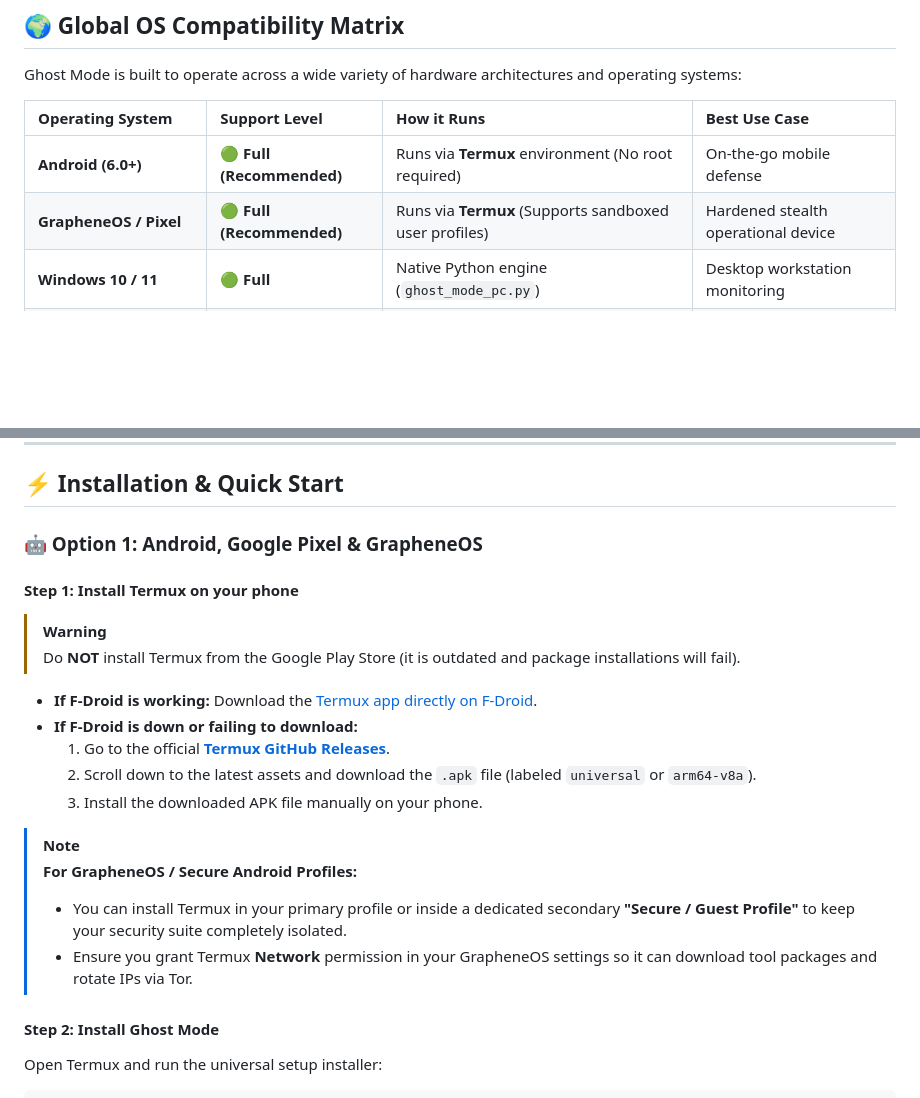
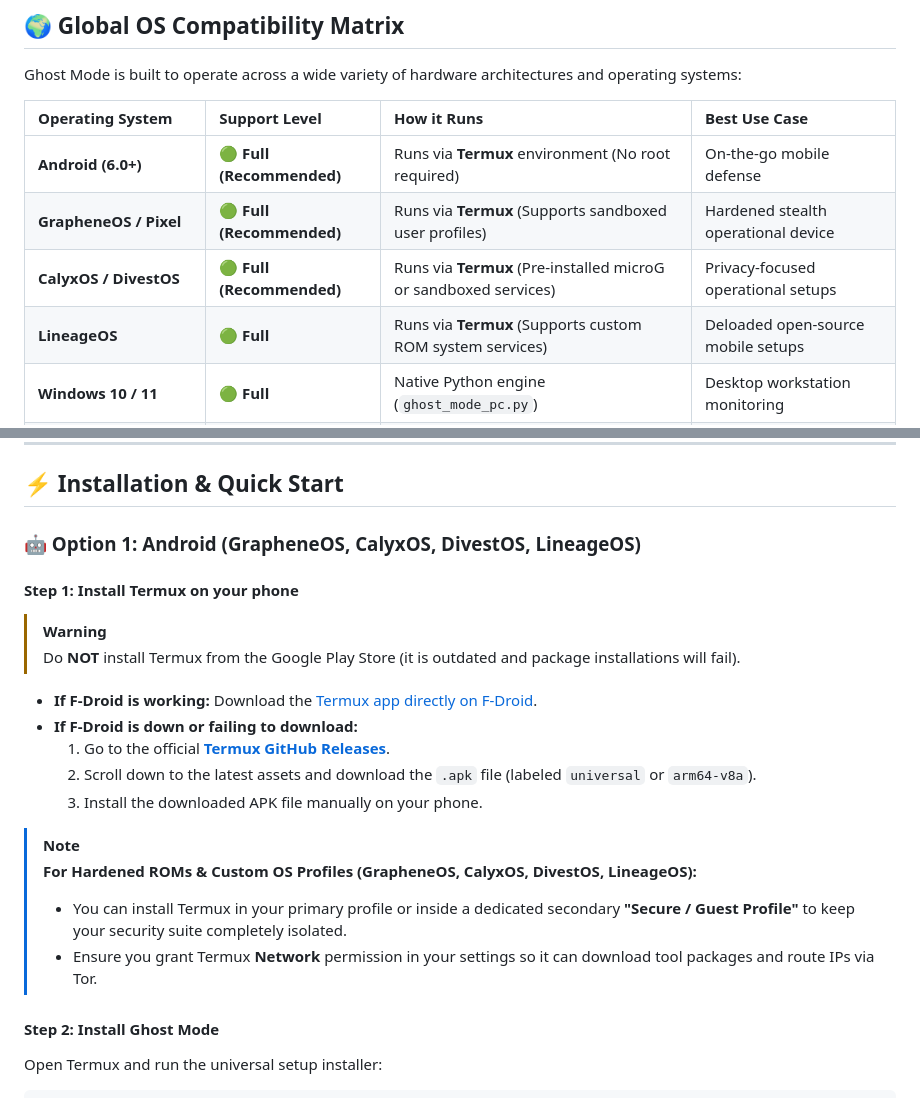
Before and after one commit to AETHERGHOSTOS/ghost-mode, a Markdown page: README.md, 2 parts joined by grey strips. Rendered like a GitHub page; blank space fills up the shorter version.

Commit message:
docs: add CalyxOS, DivestOS, and LineageOS to Global OS compatibility matrix and installation guide

```diff
--- a/README.md
+++ b/README.md
@@ -58,6 +58,8 @@ Ghost Mode is built to operate across a wide variety of hardware architectures a
 | :--- | :--- | :--- | :--- |
 | **Android (6.0+)** | 🟢 **Full (Recommended)** | Runs via **Termux** environment (No root required) | On-the-go mobile defense |
 | **GrapheneOS / Pixel** | 🟢 **Full (Recommended)** | Runs via **Termux** (Supports sandboxed user profiles) | Hardened stealth operational device |
+| **CalyxOS / DivestOS** | 🟢 **Full (Recommended)** | Runs via **Termux** (Pre-installed microG or sandboxed services) | Privacy-focused operational setups |
+| **LineageOS** | 🟢 **Full** | Runs via **Termux** (Supports custom ROM system services) | Deloaded open-source mobile setups |
 | **Windows 10 / 11** | 🟢 **Full** | Native Python engine (`ghost_mode_pc.py`) | Desktop workstation monitoring |
 | **Windows WSL** | 🟢 **Full** | Runs in Windows Subsystem for Linux (WSL Ubuntu/Debian) | Developer environments |
 | **Linux (Ubuntu/Debian)** | 🟢 **Full** | Native terminal daemon | General Linux security & servers |
@@ -70,7 +72,7 @@ Ghost Mode is built to operate across a wide variety of hardware architectures a
 
 ## ⚡ Installation & Quick Start
 
-### 🤖 Option 1: Android, Google Pixel & GrapheneOS
+### 🤖 Option 1: Android (GrapheneOS, CalyxOS, DivestOS, LineageOS)
 
 #### Step 1: Install Termux on your phone
 > [!WARNING]
@@ -83,9 +85,9 @@ Ghost Mode is built to operate across a wide variety of hardware architectures a
   3. Install the downloaded APK file manually on your phone.
 
 > [!NOTE]
-> **For GrapheneOS / Secure Android Profiles:**
+> **For Hardened ROMs & Custom OS Profiles (GrapheneOS, CalyxOS, DivestOS, LineageOS):**
 > * You can install Termux in your primary profile or inside a dedicated secondary **"Secure / Guest Profile"** to keep your security suite completely isolated.
-> * Ensure you grant Termux **Network** permission in your GrapheneOS settings so it can download tool packages and rotate IPs via Tor.
+> * Ensure you grant Termux **Network** permission in your settings so it can download tool packages and route IPs via Tor.
 
 #### Step 2: Install Ghost Mode
 Open Termux and run the universal setup installer:
```
